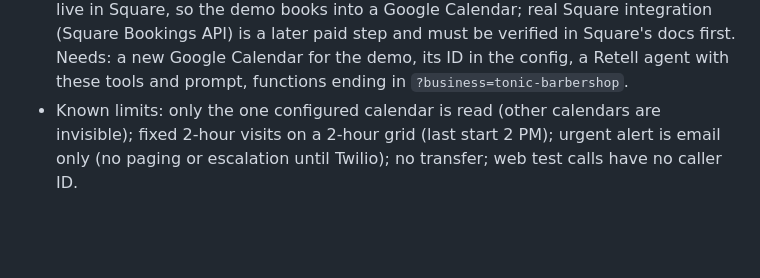
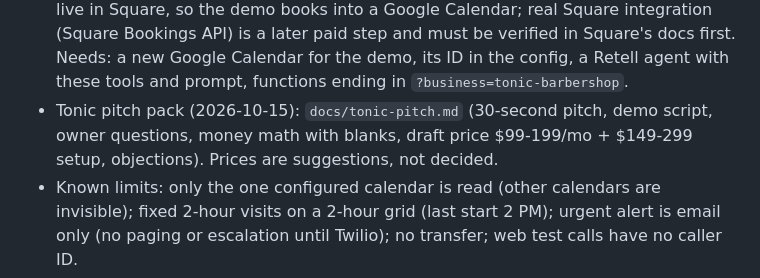
Before and after one commit to carterrobertson729-hub/ai-receptionist, a Markdown page: CLAUDE.md, the part around the change. Rendered like a GitHub page; blank space fills up the shorter version.

Commit message:
Add Tonic Barbershop pitch pack
Co-Authored-By: Claude Sonnet 5.5 <noreply@anthropic.com>
Claude-Session: https://claude.ai/code/session_01JqQMrTPByk9ELRvhcmwYr6

```diff
--- a/CLAUDE.md
+++ b/CLAUDE.md
@@ -102,6 +102,7 @@ General-purpose product for any business; outbound sales calls; custom mobile ap
 - Sales research (2026-10-14): `docs/sales-research.md` (missed-call value, competitor price ranges, how others sell, what is still unverified). Rough cost model: Retell about $0.13-0.31/min; n8n Starter about 2,500 executions/month (about 7 per call, so about 350 calls) and Pro about 10,000; confirm n8n active-workflow limits. Carter's pricing, setup fee and tiers are not decided.
 - Discovery interview (2026-10-14): `docs/discovery-interview.md`, 51 questions for prospects (calls, current process, jobs/prices, emergencies, policies, tools, what they want, buying, wrap-up) with a post-interview note template. Use it to collect data from about 10 prospects before finalizing price and features.
 - Tonic Barbershop demo (2026-10-15, BUILT, not yet tested): second business `config/tonic-barbershop.json` (Carter's friend's shop; services, prices, durations and staff taken from their Square booking page; hours inferred from open slots on one weekday + one Saturday (Tue-Fri 4-6 PM, Sat 9 AM-2 PM, Sun and Mon closed; confirm with the shop); calendar and call log sheet are set, capacity 3 confirmed; time zone (assumed Central), phone and address still unconfirmed). New pieces: `bookingRules.capacity` (appointments at once, default 1; `peakOverlap` in slots.js), combo services joined with ' + ' (durations add), `collectAddress: false` (book_appointment needs no address, problem defaults to service), `barber` preference saved in the event description (a request, not guaranteed), `promptTemplate` per business (`retell/agent-prompt-barbershop.md`), `tools/build-tools.mjs` -> `retell/tonic-barbershop-tools.json` (no urgent tool). Their real bookings live in Square, so the demo books into a Google Calendar; real Square integration (Square Bookings API) is a later paid step and must be verified in Square's docs first. Needs: a new Google Calendar for the demo, its ID in the config, a Retell agent with these tools and prompt, functions ending in `?business=tonic-barbershop`.
+- Tonic pitch pack (2026-10-15): `docs/tonic-pitch.md` (30-second pitch, demo script, owner questions, money math with blanks, draft price $99-199/mo + $149-299 setup, objections). Prices are suggestions, not decided.
 - Known limits: only the one configured calendar is read (other calendars are invisible); fixed 2-hour visits on a 2-hour grid (last start 2 PM); urgent alert is email only (no paging or escalation until Twilio); no transfer; web test calls have no caller ID.
 - NEXT (agreed with Carter): 1) owner summary after every call (email first, SMS once Twilio is approved; needs Retell post-call webhook to n8n), 2) emergency handling and on-call dispatch, 3) transfer to a human, 4) cancel/reschedule/check, 5) languages, 6) payment link. Waiting on Carter: owner email for summaries, whether n8n has an email account connected (Gmail), Twilio account + ISV registration started.
 - Config is interim: `build-workflows.mjs` inlines `config/*.json` into the Load Business Config node. Move to an n8n Data Table once there is more than one business.
```
Also changed, not shown: docs/tonic-pitch.md (added, +62 -0 lines).
